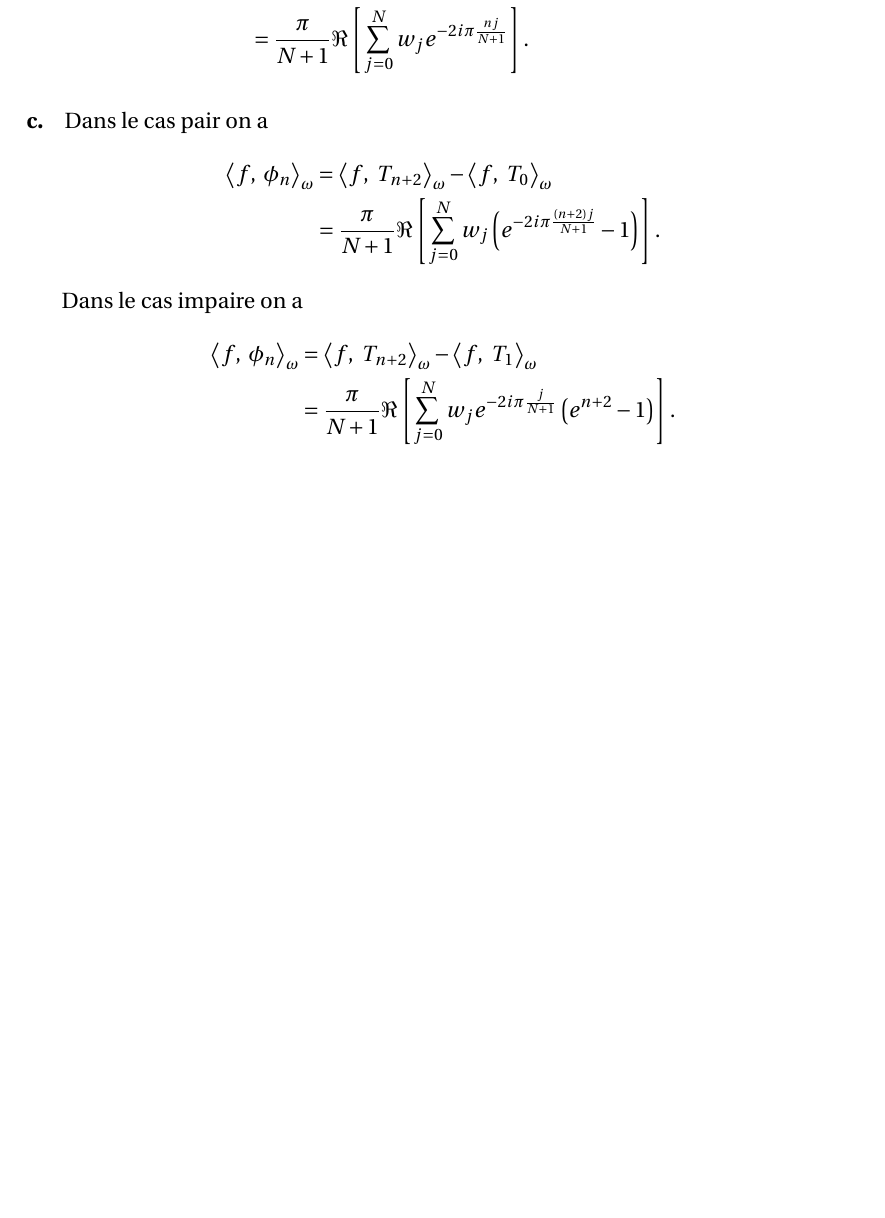
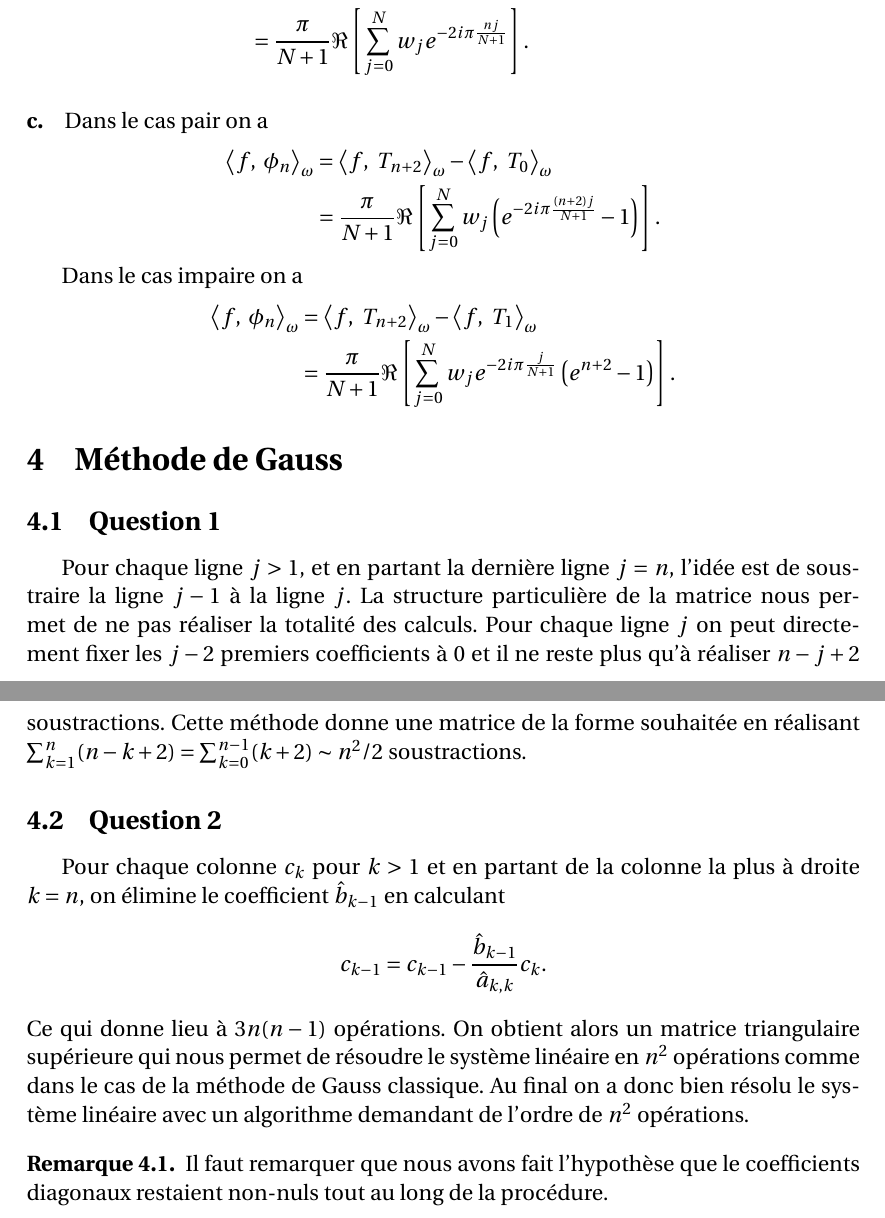
Before and after one commit to jules-berry/DM_RNDP, a LaTeX document (DM.tex): part of page 13 of 13 before the commit and two parts of pages 13 and 14 of 14 after it, the two joined at a grey line, cut so that both start at the same text, the shorter picture padded with empty space. Compiled offline with pdfLaTeX.

Commit message:
Exercice 4

```diff
--- a/DM.tex
+++ b/DM.tex
@@ -501,6 +501,25 @@ On commence par utiliser la question 2.4 pour déterminer la valeur de $\scalair
 \end{align*}
 
 
+\section{Méthode de Gauss}
+
+\subsection{Question 1}
+
+Pour chaque ligne $j > 1$, et en partant la dernière ligne $j = n$, l'idée est de soustraire la ligne $j-1$ à la ligne $j$. La structure particulière de la matrice nous permet de ne pas réaliser la totalité des calculs. Pour chaque ligne $j$ on peut directement fixer les $j-2$ premiers coefficients à $0$ et il ne reste plus qu'à réaliser $n - j +2$ soustractions. Cette méthode donne une matrice de la forme souhaitée en réalisant $\sum_{k=1}^n (n - k + 2) = \sum_{k=0}^{n-1} (k + 2) \sim n^2/2$ soustractions.
+
+\subsection{Question 2}
+
+Pour chaque colonne $c_k$ pour $k>1$ et en partant de la colonne la plus à droite $k = n$, on élimine le coefficient $\hat {b}_{k-1}$ en calculant
+\[
+ c_{k-1} = c_{k-1} - \frac{\hat {b}_{k-1}}{\hat{a}_{k,k}} c_k.
+\]
+Ce qui donne lieu à $3n(n-1)$ opérations. On obtient alors un matrice triangulaire supérieure qui nous permet de résoudre le système linéaire en $n^2$ opérations comme dans le cas de la méthode de Gauss classique. Au final on a donc bien résolu le système linéaire avec un algorithme demandant de l'ordre de $n^2$ opérations.
+
+\begin{remarque}
+ Il faut remarquer que nous avons fait l'hypothèse que le coefficients diagonaux restaient non-nuls tout au long de la procédure.
+\end{remarque}
+
+
 
 
 \end{document}
```
Also changed, not shown: DM.pdf, 4 other files.
